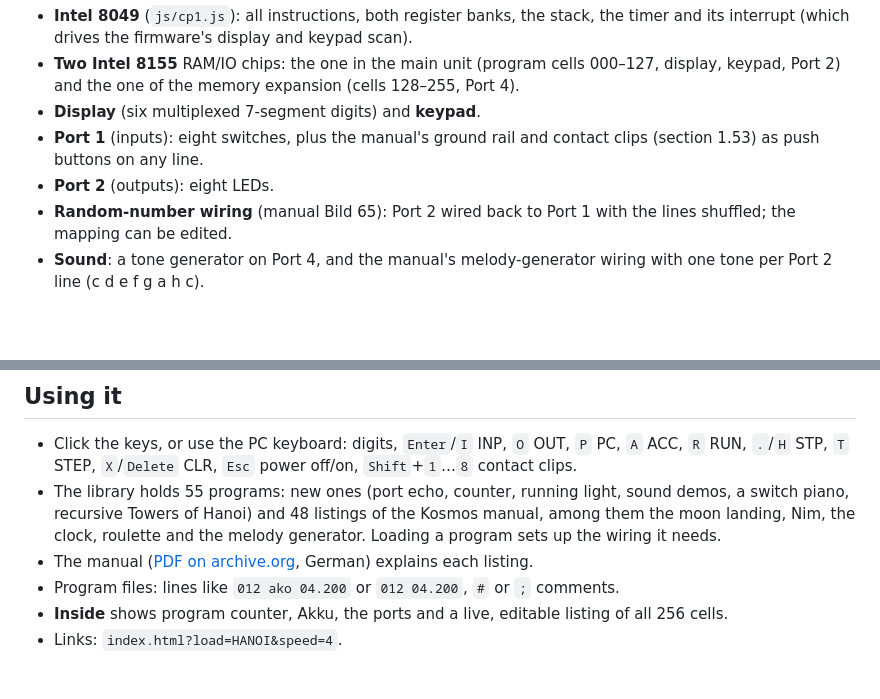
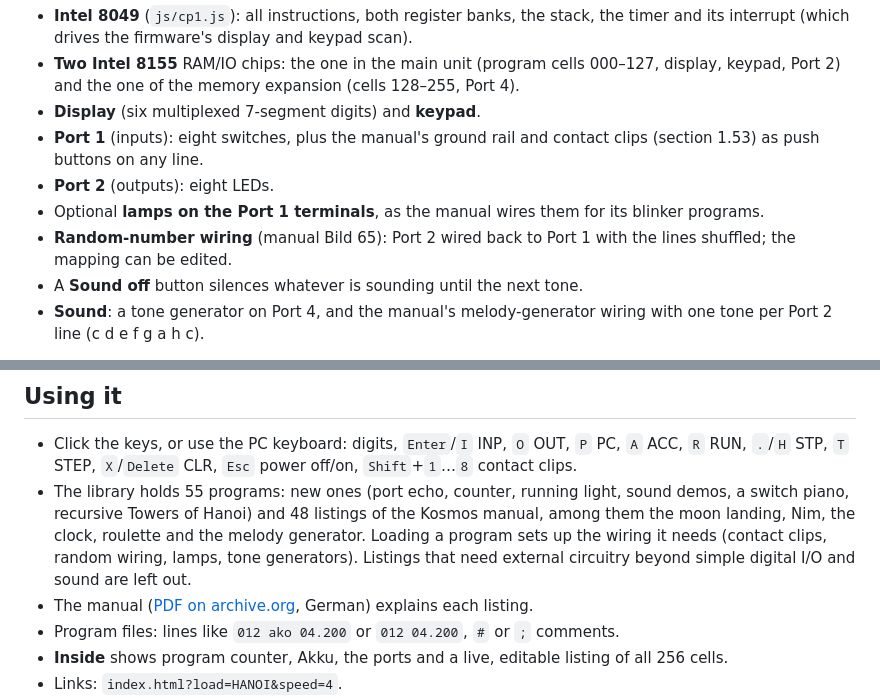
Before and after one commit to lambdamikel/kosmos-cp1-emulator, a Markdown page: README.md, 2 parts joined by grey strips. Drawn GitHub-style; blank space fills up the shorter version.

Commit message:
README: lamps, Sound off, scope of the library
Co-Authored-By: Claude Opus 5.5 <noreply@anthropic.com>
Claude-Session: https://claude.ai/code/session_01RRZMkeXQShygyYhWuUdVNF

```diff
--- a/README.md
+++ b/README.md
@@ -21,8 +21,10 @@ Nothing in the firmware is patched or intercepted.
 - **Port 1** (inputs): eight switches, plus the manual's ground rail and contact clips
   (section 1.53) as push buttons on any line.
 - **Port 2** (outputs): eight LEDs.
+- Optional **lamps on the Port 1 terminals**, as the manual wires them for its blinker programs.
 - **Random-number wiring** (manual Bild 65): Port 2 wired back to Port 1 with the lines
   shuffled; the mapping can be edited.
+- A **Sound off** button silences whatever is sounding until the next tone.
 - **Sound**: a tone generator on Port 4, and the manual's melody-generator wiring with
   one tone per Port 2 line (c d e f g a h c).
 
@@ -41,7 +43,9 @@ assumption of this emulator; the manual only shows 0 as "off".
 - The library holds 55 programs: new ones (port echo, counter, running light, sound
   demos, a switch piano, recursive Towers of Hanoi) and 48 listings of the Kosmos
   manual, among them the moon landing, Nim, the clock, roulette and the melody
-  generator. Loading a program sets up the wiring it needs.
+  generator. Loading a program sets up the wiring it needs (contact clips, random wiring,
+  lamps, tone generators). Listings that need external circuitry beyond simple digital I/O
+  and sound are left out.
 - The manual ([PDF on archive.org](https://archive.org/download/cp-1-manual/CP1-Manual.pdf),
   German) explains each listing.
 - Program files: lines like `012 ako 04.200` or `012 04.200`, `#` or `;` comments.
```
